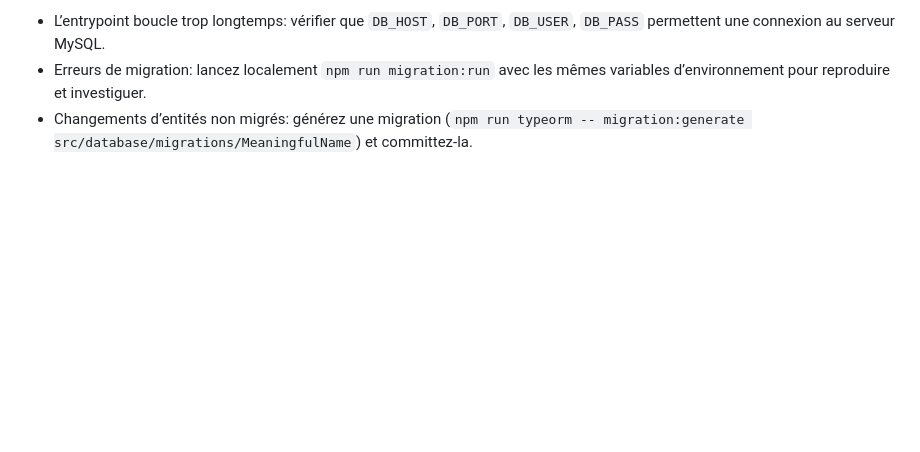
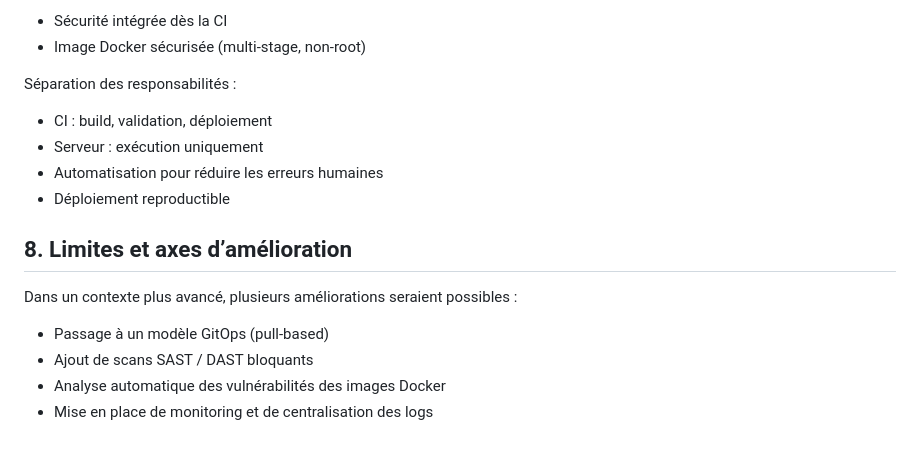
Before and after one commit to tombihoreau/lockeo, a Markdown page: lockeo_backend/readme-cicd.md, the part around one of its changes. Drawn GitHub-style; blank space fills up the shorter version.

```diff
--- a/lockeo_backend/readme-cicd.md
+++ b/lockeo_backend/readme-cicd.md
@@ -81,4 +151,19 @@ Avantages: pas de condition de course, logs centralisés, contrôle fin de l’o
 
-- L’entrypoint boucle trop longtemps: vérifier que `DB_HOST`, `DB_PORT`, `DB_USER`, `DB_PASS` permettent une connexion au serveur MySQL.
-- Erreurs de migration: lancez localement `npm run migration:run` avec les mêmes variables d’environnement pour reproduire et investiguer.
-- Changements d’entités non migrés: générez une migration (`npm run typeorm -- migration:generate src/database/migrations/MeaningfulName`) et committez-la.
+- Sécurité intégrée dès la CI
+- Image Docker sécurisée (multi-stage, non-root)
+
+Séparation des responsabilités :
+
+- CI : build, validation, déploiement
+- Serveur : exécution uniquement
+- Automatisation pour réduire les erreurs humaines
+- Déploiement reproductible
+
+## 8. Limites et axes d’amélioration
+
+Dans un contexte plus avancé, plusieurs améliorations seraient possibles :
+
+- Passage à un modèle GitOps (pull-based)
+- Ajout de scans SAST / DAST bloquants
+- Analyse automatique des vulnérabilités des images Docker
+- Mise en place de monitoring et de centralisation des logs
```
Also changed, not shown: other parts of lockeo_backend/readme-cicd.md (+104 -34 lines).
